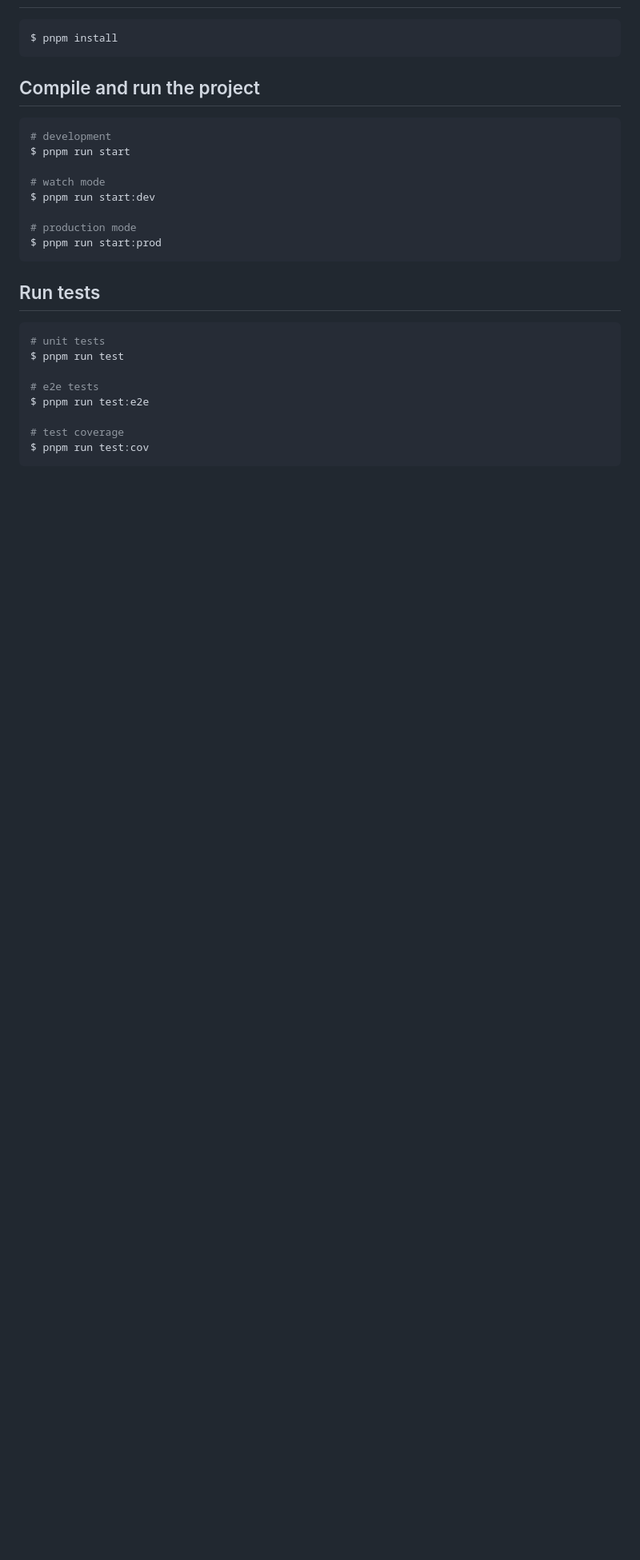
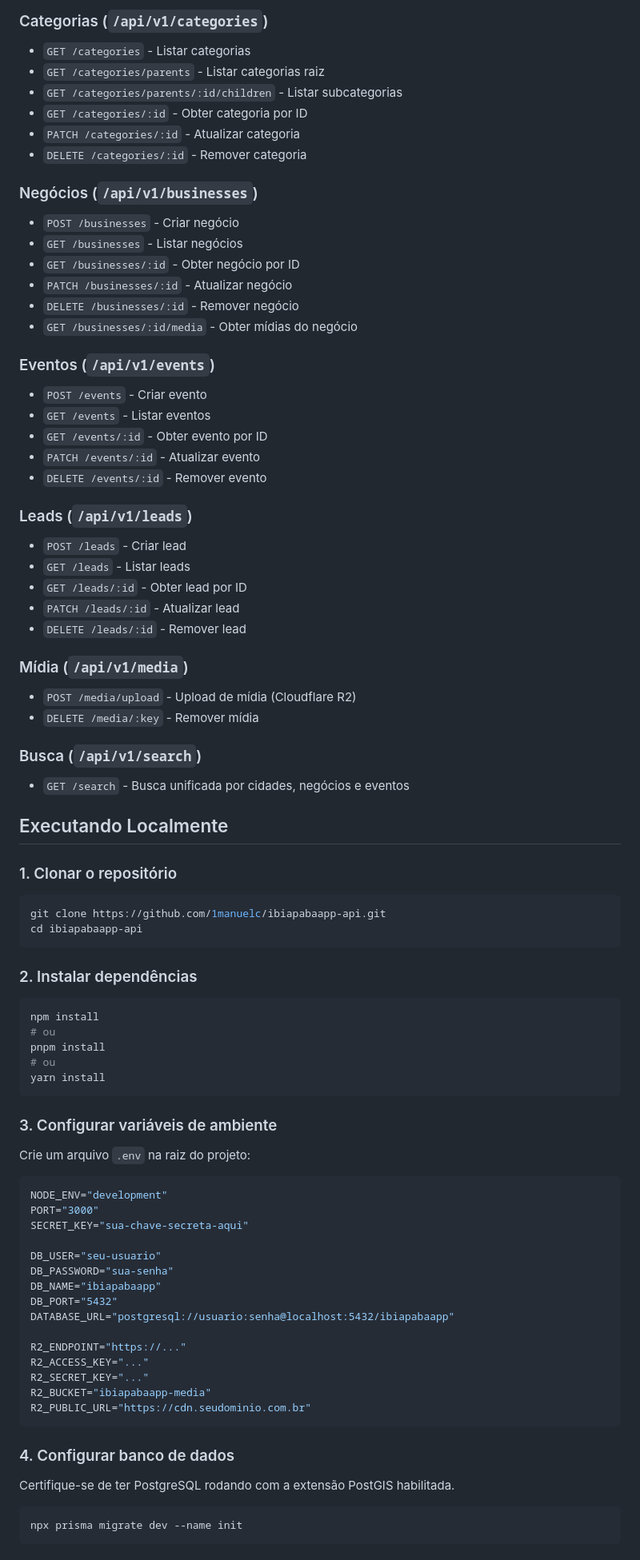
Before and after one commit to ibiapabaapp-hub/ibiapabaapp-api, a Markdown page: README.md, the part around one of its changes. Shown at 80% size. Drawn GitHub-style; blank space fills up the shorter version.

````diff
--- a/README.md
+++ b/README.md
@@ -31,31 +88,92 @@
+### Categorias (`/api/v1/categories`)
+
+- `GET /categories` - Listar categorias
+- `GET /categories/parents` - Listar categorias raiz
+- `GET /categories/parents/:id/children` - Listar subcategorias
+- `GET /categories/:id` - Obter categoria por ID
+- `PATCH /categories/:id` - Atualizar categoria
+- `DELETE /categories/:id` - Remover categoria
+
+### Negócios (`/api/v1/businesses`)
+
+- `POST /businesses` - Criar negócio
+- `GET /businesses` - Listar negócios
+- `GET /businesses/:id` - Obter negócio por ID
+- `PATCH /businesses/:id` - Atualizar negócio
+- `DELETE /businesses/:id` - Remover negócio
+- `GET /businesses/:id/media` - Obter mídias do negócio
+
+### Eventos (`/api/v1/events`)
+
+- `POST /events` - Criar evento
+- `GET /events` - Listar eventos
+- `GET /events/:id` - Obter evento por ID
+- `PATCH /events/:id` - Atualizar evento
+- `DELETE /events/:id` - Remover evento
+
+### Leads (`/api/v1/leads`)
+
+- `POST /leads` - Criar lead
+- `GET /leads` - Listar leads
+- `GET /leads/:id` - Obter lead por ID
+- `PATCH /leads/:id` - Atualizar lead
+- `DELETE /leads/:id` - Remover lead
+
+### Mídia (`/api/v1/media`)
+
+- `POST /media/upload` - Upload de mídia (Cloudflare R2)
+- `DELETE /media/:key` - Remover mídia
+
+### Busca (`/api/v1/search`)
+
+- `GET /search` - Busca unificada por cidades, negócios e eventos
+
+## Executando Localmente
+
+### 1. Clonar o repositório
 
 ```bash
-$ pnpm install
+git clone https://github.com/1manuelc/ibiapabaapp-api.git
+cd ibiapabaapp-api
 ```
 
-## Compile and run the project
+### 2. Instalar dependências
 
 ```bash
-# development
-$ pnpm run start
-
-# watch mode
-$ pnpm run start:dev
-
-# production mode
-$ pnpm run start:prod
+npm install
+# ou
+pnpm install
+# ou
+yarn install
 ```
 
-## Run tests
+### 3. Configurar variáveis de ambiente
+
+Crie um arquivo `.env` na raiz do projeto:
+
+```env
+NODE_ENV="development"
+PORT="3000"
+SECRET_KEY="sua-chave-secreta-aqui"
+
+DB_USER="seu-usuario"
+DB_PASSWORD="sua-senha"
+DB_NAME="ibiapabaapp"
+DB_PORT="5432"
+DATABASE_URL="postgresql://usuario:senha@localhost:5432/ibiapabaapp"
+
+R2_ENDPOINT="https://..."
+R2_ACCESS_KEY="..."
+R2_SECRET_KEY="..."
+R2_BUCKET="ibiapabaapp-media"
+R2_PUBLIC_URL="https://cdn.seudominio.com.br"
+```
+
+### 4. Configurar banco de dados
+
+Certifique-se de ter PostgreSQL rodando com a extensão PostGIS habilitada.
 
 ```bash
-# unit tests
-$ pnpm run test
-
-# e2e tests
-$ pnpm run test:e2e
-
-# test coverage
-$ pnpm run test:cov
+npx prisma migrate dev --name init
 ```
 
````
Also changed, not shown: other parts of README.md (+167 -50 lines).
